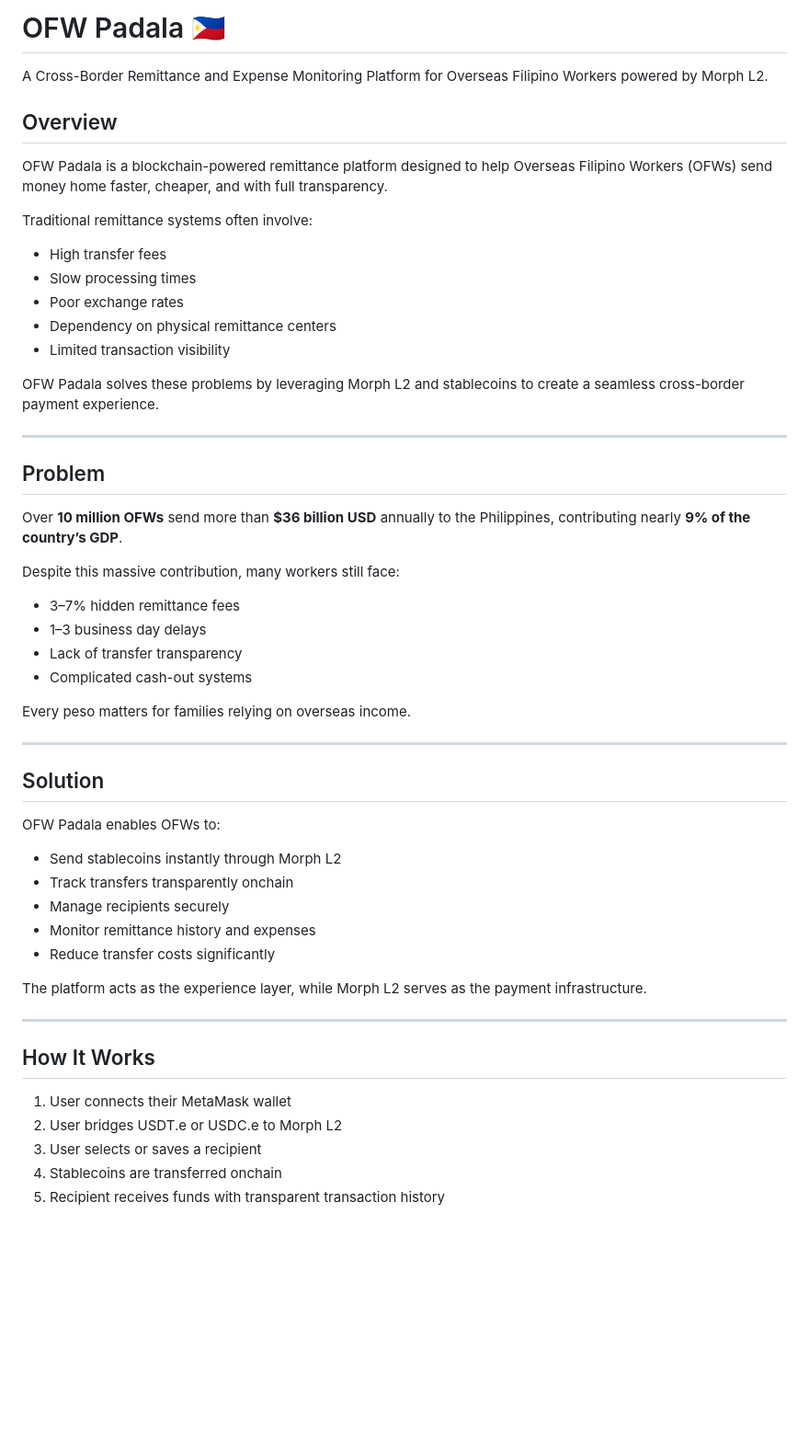
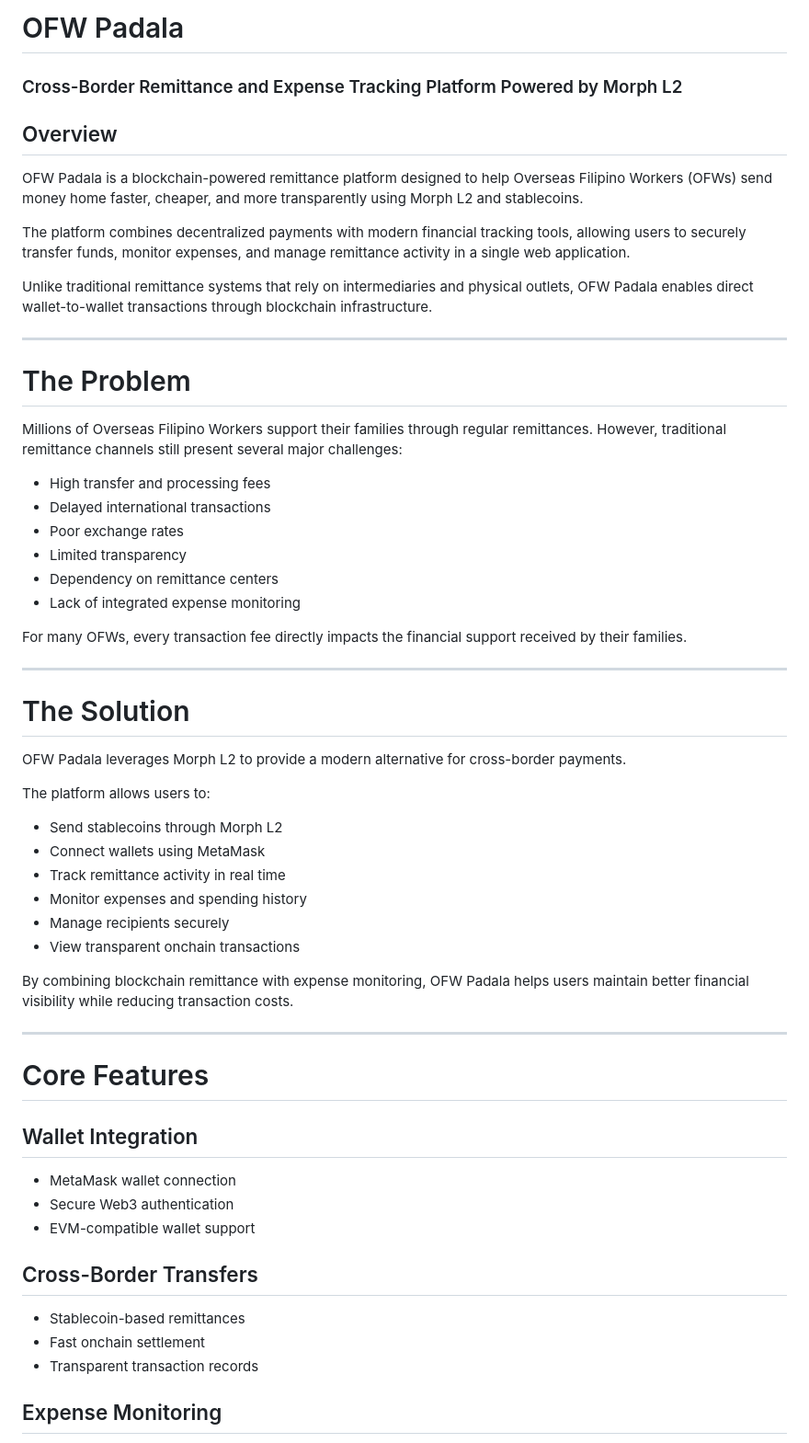
Before and after one commit to DavidNJB/OFWRemittance, a Markdown page: README.md, the part around one of its changes. Shown at 92% size. Rendered like a GitHub page; blank space fills up the shorter version.

```diff
--- a/README.md
+++ b/README.md
@@ -1,53 +1,62 @@
-# OFW Padala 🇵🇭
+# OFW Padala
 
-A Cross-Border Remittance and Expense Monitoring Platform for Overseas Filipino Workers powered by Morph L2.
+### Cross-Border Remittance and Expense Tracking Platform Powered by Morph L2
 
 ## Overview
 
-OFW Padala is a blockchain-powered remittance platform designed to help Overseas Filipino Workers (OFWs) send money home faster, cheaper, and with full transparency.
+OFW Padala is a blockchain-powered remittance platform designed to help Overseas Filipino Workers (OFWs) send money home faster, cheaper, and more transparently using Morph L2 and stablecoins.
 
-Traditional remittance systems often involve:
-- High transfer fees
-- Slow processing times
-- Poor exchange rates
-- Dependency on physical remittance centers
-- Limited transaction visibility
+The platform combines decentralized payments with modern financial tracking tools, allowing users to securely transfer funds, monitor expenses, and manage remittance activity in a single web application.
 
-OFW Padala solves these problems by leveraging Morph L2 and stablecoins to create a seamless cross-border payment experience.
+Unlike traditional remittance systems that rely on intermediaries and physical outlets, OFW Padala enables direct wallet-to-wallet transactions through blockchain infrastructure.
 
 ---
 
-## Problem
+# The Problem
 
-Over **10 million OFWs** send more than **$36 billion USD** annually to the Philippines, contributing nearly **9% of the country’s GDP**.
+Millions of Overseas Filipino Workers support their families through regular remittances. However, traditional remittance channels still present several major challenges:
 
-Despite this massive contribution, many workers still face:
-- 3–7% hidden remittance fees
-- 1–3 business day delays
-- Lack of transfer transparency
-- Complicated cash-out systems
+* High transfer and processing fees
+* Delayed international transactions
+* Poor exchange rates
+* Limited transparency
+* Dependency on remittance centers
+* Lack of integrated expense monitoring
 
-Every peso matters for families relying on overseas income.
+For many OFWs, every transaction fee directly impacts the financial support received by their families.
 
 ---
 
-## Solution
+# The Solution
 
-OFW Padala enables OFWs to:
-- Send stablecoins instantly through Morph L2
-- Track transfers transparently onchain
-- Manage recipients securely
-- Monitor remittance history and expenses
-- Reduce transfer costs significantly
+OFW Padala leverages Morph L2 to provide a modern alternative for cross-border payments.
 
-The platform acts as the experience layer, while Morph L2 serves as the payment infrastructure.
+The platform allows users to:
+
+* Send stablecoins through Morph L2
+* Connect wallets using MetaMask
+* Track remittance activity in real time
+* Monitor expenses and spending history
+* Manage recipients securely
+* View transparent onchain transactions
+
+By combining blockchain remittance with expense monitoring, OFW Padala helps users maintain better financial visibility while reducing transaction costs.
 
 ---
 
-## How It Works
+# Core Features
 
-1. User connects their MetaMask wallet
-2. User bridges USDT.e or USDC.e to Morph L2
-3. User selects or saves a recipient
-4. Stablecoins are transferred onchain
-5. Recipient receives funds with transparent transaction history
+## Wallet Integration
+
+* MetaMask wallet connection
+* Secure Web3 authentication
+* EVM-compatible wallet support
+
+## Cross-Border Transfers
+
+* Stablecoin-based remittances
+* Fast onchain settlement
+* Transparent transaction records
+
+## Expense Monitoring
+
```
Also changed, not shown: other parts of README.md (+109 -62 lines).
